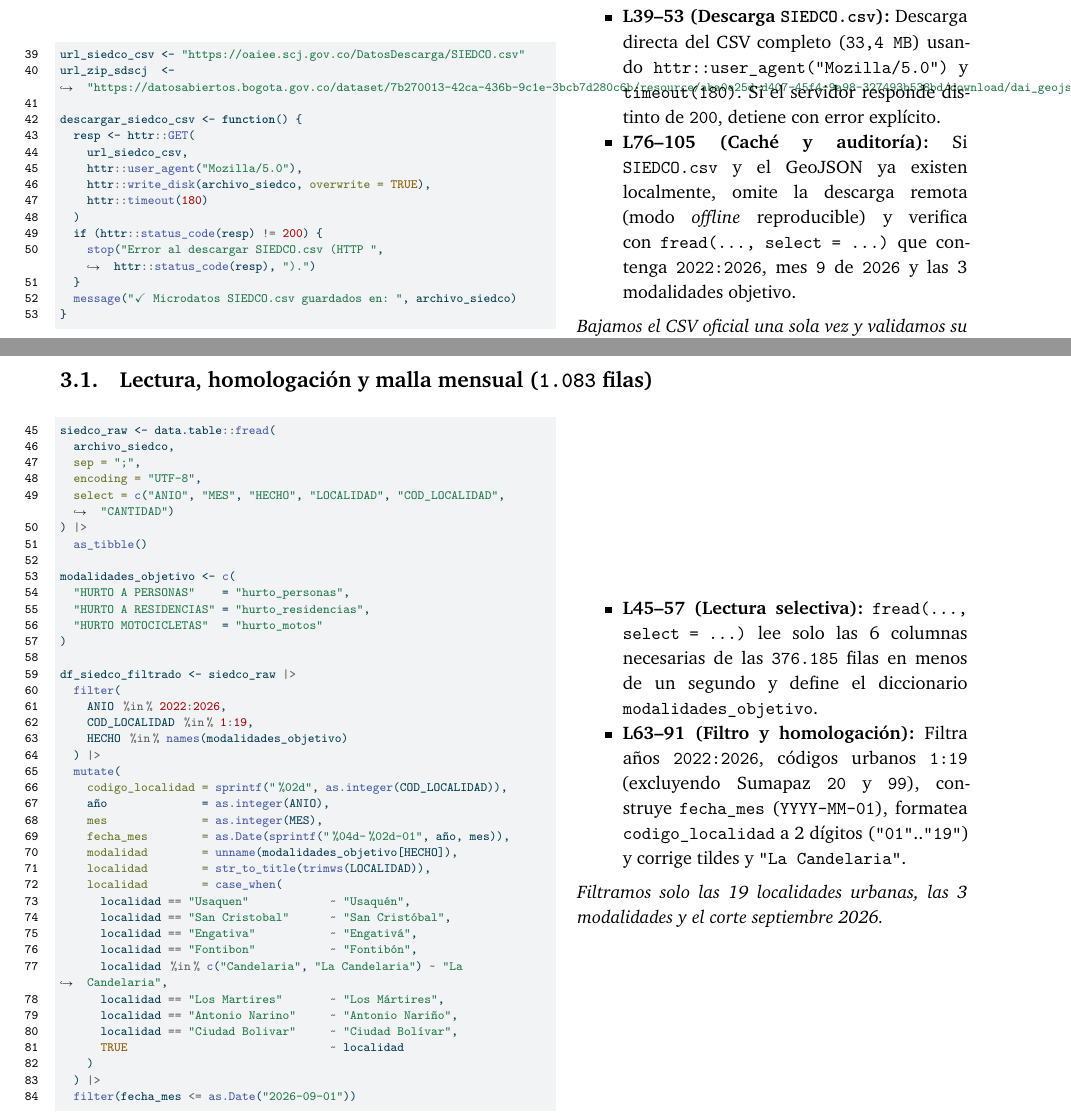
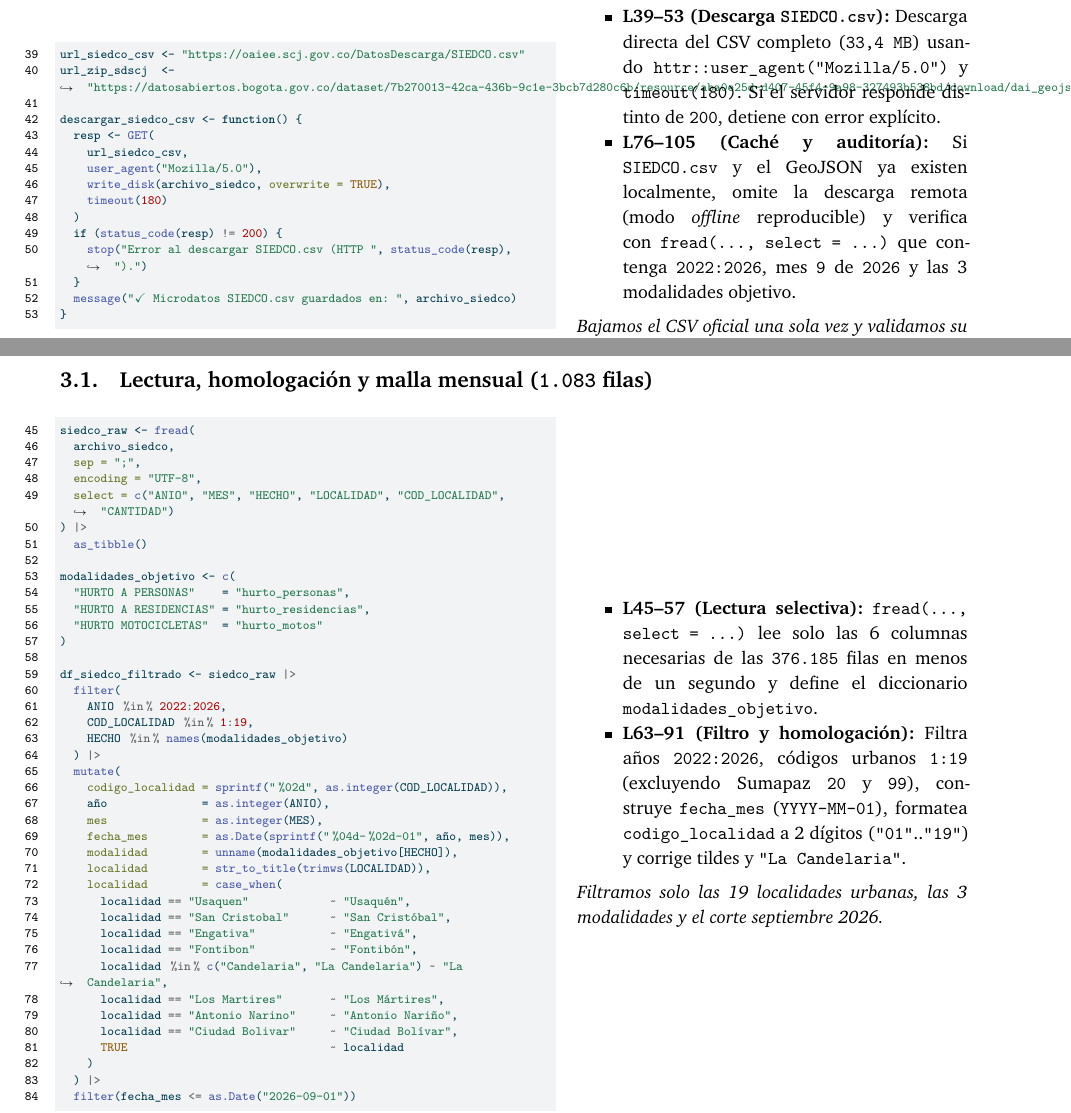
Before and after one commit to juanjo-edm/Repo_Entrega_Final_Taller_R, a Quarto document (notebook/metodologia/instrucciones_codigo/qmd/05_flujo_delitos_ingesta_procesamiento.qmd): two parts of pages 3 and 4 of 6, joined at a grey line, cut so that both start at the same text. The pictures show the output file notebook/metodologia/instrucciones_codigo/05_flujo_delitos_ingesta_procesamiento.pdf that the author committed with the source.

Commit message:
Refactor Delitos: estandariza carga de librerias en scripts y actualiza guias

````diff
--- a/notebook/metodologia/instrucciones_codigo/qmd/05_flujo_delitos_ingesta_procesamiento.qmd
+++ b/notebook/metodologia/instrucciones_codigo/qmd/05_flujo_delitos_ingesta_procesamiento.qmd
@@ -142,14 +142,14 @@ url_siedco_csv <- "https://oaiee.scj.gov.co/DatosDescarga/SIEDCO.csv"
 url_zip_sdscj  <- "https://datosabiertos.bogota.gov.co/dataset/7b270013-42ca-436b-9c1e-3bcb7d280c6b/resource/aba0e25d-d407-45f4-9a98-327493b538bd/download/dai_geojson.zip"
 
 descargar_siedco_csv <- function() {
-  resp <- httr::GET(
+  resp <- GET(
     url_siedco_csv,
-    httr::user_agent("Mozilla/5.0"),
-    httr::write_disk(archivo_siedco, overwrite = TRUE),
-    httr::timeout(180)
+    user_agent("Mozilla/5.0"),
+    write_disk(archivo_siedco, overwrite = TRUE),
+    timeout(180)
   )
-  if (httr::status_code(resp) != 200) {
-    stop("Error al descargar SIEDCO.csv (HTTP ", httr::status_code(resp), ").")
+  if (status_code(resp) != 200) {
+    stop("Error al descargar SIEDCO.csv (HTTP ", status_code(resp), ").")
   }
   message("✔ Microdatos SIEDCO.csv guardados en: ", archivo_siedco)
 }
@@ -194,7 +194,7 @@ Lee `SIEDCO.csv`, filtra el periodo `2022–2026` (hasta septiembre `2026`), hom
 ::: {}
 
 ```{.r .numberLines startFrom="45"}
-siedco_raw <- data.table::fread(
+siedco_raw <- fread(
   archivo_siedco,
   sep = ";",
   encoding = "UTF-8",
--- a/scripts/01_ingesta/01_delitos/descarga_delitos_sdscj.R
+++ b/scripts/01_ingesta/01_delitos/descarga_delitos_sdscj.R
@@ -43,14 +43,14 @@ url_siedco_csv <- "https://oaiee.scj.gov.co/DatosDescarga/SIEDCO.csv"
 url_zip_sdscj  <- "https://datosabiertos.bogota.gov.co/dataset/7b270013-42ca-436b-9c1e-3bcb7d280c6b/resource/aba0e25d-d407-45f4-9a98-327493b538bd/download/dai_geojson.zip"
 
 descargar_siedco_csv <- function() {
-  resp <- httr::GET(
+  resp <- GET(
     url_siedco_csv,
-    httr::user_agent("Mozilla/5.0"),
-    httr::write_disk(archivo_siedco, overwrite = TRUE),
-    httr::timeout(180)
+    user_agent("Mozilla/5.0"),
+    write_disk(archivo_siedco, overwrite = TRUE),
+    timeout(180)
   )
-  if (httr::status_code(resp) != 200) {
-    stop("Error al descargar SIEDCO.csv (HTTP ", httr::status_code(resp), ").")
+  if (status_code(resp) != 200) {
+    stop("Error al descargar SIEDCO.csv (HTTP ", status_code(resp), ").")
   }
   message("✔ Microdatos SIEDCO.csv guardados en: ", archivo_siedco)
 }
@@ -59,9 +59,9 @@ descargar_geojson <- function() {
   tmp_zip <- tempfile(fileext = ".zip")
   on.exit(unlink(tmp_zip), add = TRUE)
 
-  resp <- httr::GET(url_zip_sdscj, httr::write_disk(tmp_zip, overwrite = TRUE), httr::timeout(120))
-  if (httr::status_code(resp) != 200) {
-    stop("Error al conectar con Datos Abiertos Bogotá (HTTP ", httr::status_code(resp), ").")
+  resp <- GET(url_zip_sdscj, write_disk(tmp_zip, overwrite = TRUE), timeout(120))
+  if (status_code(resp) != 200) {
+    stop("Error al conectar con Datos Abiertos Bogotá (HTTP ", status_code(resp), ").")
   }
 
   tmp_dir <- tempfile()
@@ -103,12 +103,12 @@ if (!file.exists(archivo_geojson)) {
 ## 3.1 Comprobación de cobertura mensual 2022-2026 y geometrías ----
 stopifnot(file.exists(archivo_siedco), file.exists(archivo_geojson))
 
-siedco_head <- data.table::fread(archivo_siedco, sep = ";", encoding = "UTF-8", select = c("ANIO", "MES", "HECHO", "COD_LOCALIDAD"))
+siedco_head <- fread(archivo_siedco, sep = ";", encoding = "UTF-8", select = c("ANIO", "MES", "HECHO", "COD_LOCALIDAD"))
 stopifnot(all(2022:2026 %in% unique(siedco_head$ANIO)))
 stopifnot(9L %in% unique(siedco_head$MES[siedco_head$ANIO == 2026L]))
 stopifnot(all(c("HURTO A PERSONAS", "HURTO A RESIDENCIAS", "HURTO MOTOCICLETAS") %in% unique(siedco_head$HECHO)))
 
-delitos_geo <- sf::st_read(archivo_geojson, quiet = TRUE)
+delitos_geo <- st_read(archivo_geojson, quiet = TRUE)
 stopifnot(nrow(delitos_geo) >= 20)
 
 ## 3.2 Reporte de auditoría en consola ----
--- a/scripts/02_procesamiento/01_delitos/procesamiento_delitos.R
+++ b/scripts/02_procesamiento/01_delitos/procesamiento_delitos.R
@@ -44,7 +44,7 @@ if (!file.exists(archivo_siedco)) {
   stop("No se encontró '", archivo_siedco, "'. Ejecute primero: source('scripts/01_ingesta/01_delitos/descarga_delitos_sdscj.R')")
 }
 
-siedco_raw <- data.table::fread(
+siedco_raw <- fread(
   archivo_siedco,
   sep = ";",
   encoding = "UTF-8",
````
Also changed, not shown: notebook/metodologia/instrucciones_codigo/qmd/04_modelo_kmeans_clusters.qmd (+2 -2 lines), scripts/02_procesamiento/02_poblacion/procesamiento_poblacion.R (+5 -5 lines), scripts/04_clustering_kmeans.R (+2 -1 lines), notebook/metodologia/instrucciones_codigo/04_modelo_kmeans_clusters.pdf, notebook/metodologia/instrucciones_codigo/05_flujo_delitos_ingesta_procesamiento.pdf, notebook/metodologia/instrucciones_codigo/qmd/05_flujo_delitos_ingesta_procesamiento.qmd (2 more changed lines), scripts/01_ingesta/01_delitos/descarga_delitos_sdscj.R (6 more changed lines), scripts/02_procesamiento/01_delitos/procesamiento_delitos.R (6 more changed lines).
